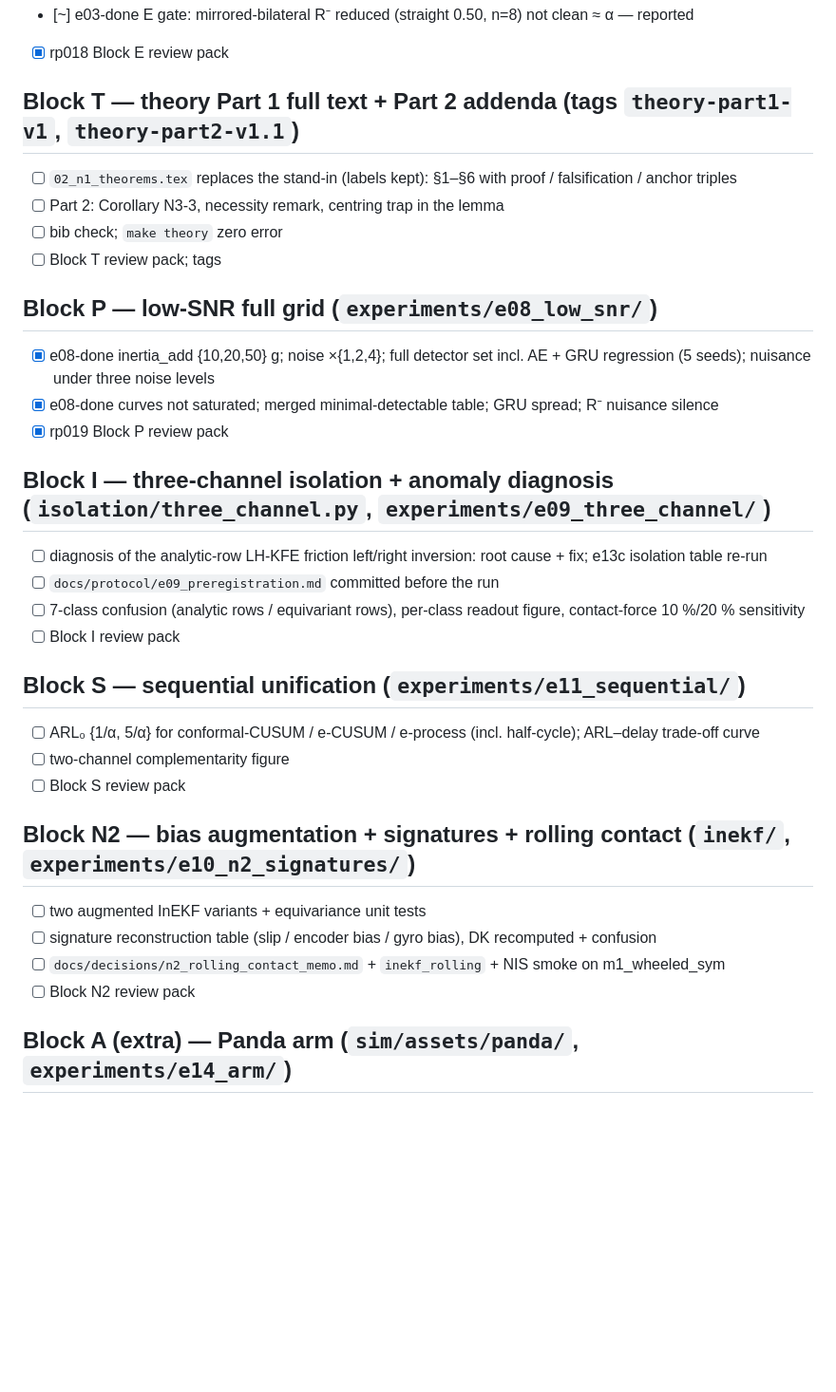
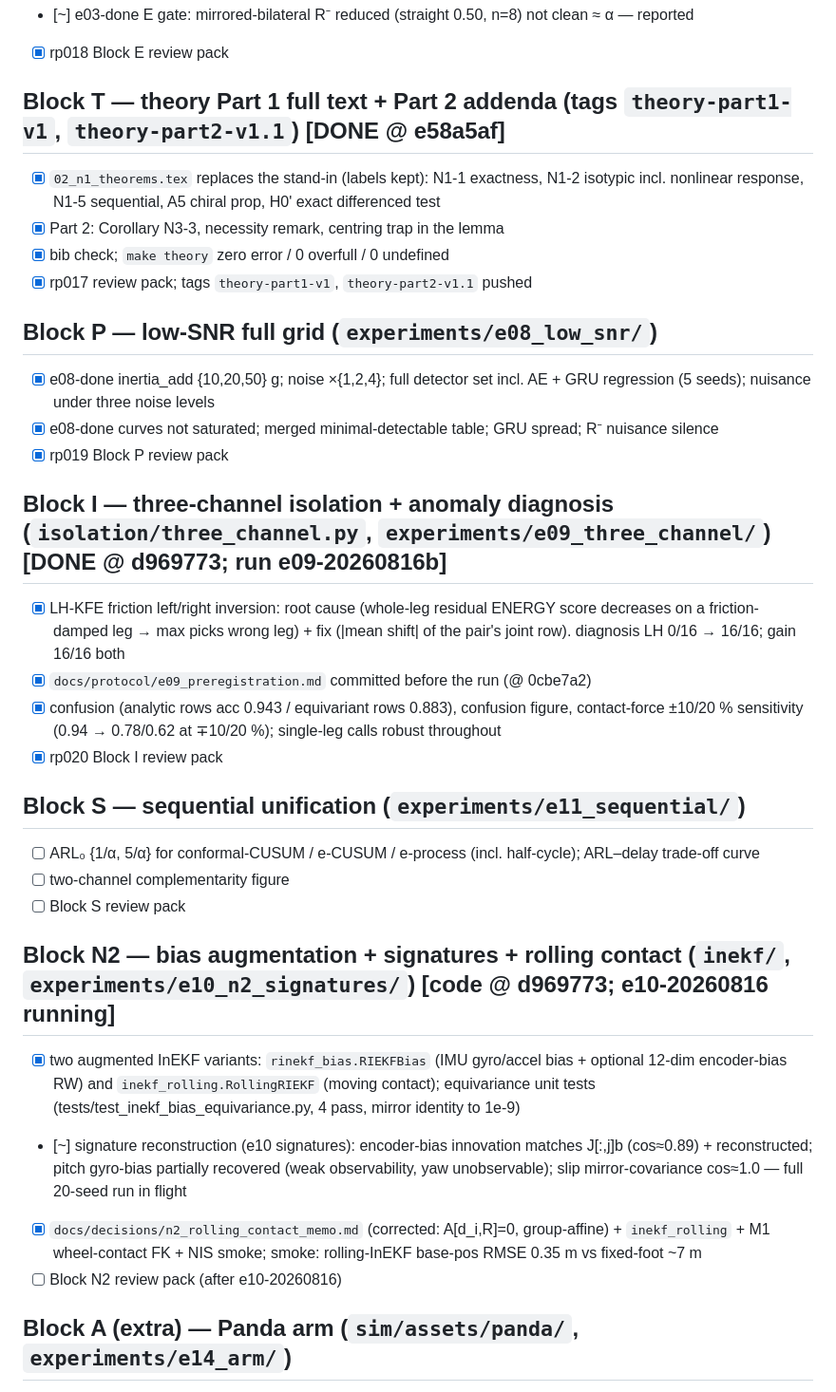
Before and after one commit to kaiwen123-yang/geofdi, a Markdown page: docs/sprints/sprint7_progress.md, the part around the change. Shown at 95% size. Drawn GitHub-style; blank space fills up the shorter version.

Commit message:
docs: sprint7 progress — Block I done (rp020), Block T corrected, N2 code landed

```diff
--- a/docs/sprints/sprint7_progress.md
+++ b/docs/sprints/sprint7_progress.md
@@ -44,33 +44,33 @@ Read this first in a new session; continue from the first unchecked item. Each i
 - [~] e03-done E gate: mirrored-bilateral R⁻ reduced (straight 0.50, n=8) not clean ≈ α — reported
 - [x] rp018 Block E review pack
 
-## Block T — theory Part 1 full text + Part 2 addenda (tags `theory-part1-v1`, `theory-part2-v1.1`)
-- [ ] `02_n1_theorems.tex` replaces the stand-in (labels kept): §1–§6 with proof / falsification / anchor triples
-- [ ] Part 2: Corollary N3-3, necessity remark, centring trap in the lemma
-- [ ] bib check; `make theory` zero error
-- [ ] Block T review pack; tags
+## Block T — theory Part 1 full text + Part 2 addenda (tags `theory-part1-v1`, `theory-part2-v1.1`)  [DONE @ e58a5af]
+- [x] `02_n1_theorems.tex` replaces the stand-in (labels kept): N1-1 exactness, N1-2 isotypic incl. nonlinear response, N1-5 sequential, A5 chiral prop, H0' exact differenced test
+- [x] Part 2: Corollary N3-3, necessity remark, centring trap in the lemma
+- [x] bib check; `make theory` zero error / 0 overfull / 0 undefined
+- [x] rp017 review pack; tags `theory-part1-v1`, `theory-part2-v1.1` pushed
 
 ## Block P — low-SNR full grid (`experiments/e08_low_snr/`)
 - [x] e08-done inertia_add {10,20,50} g; noise ×{1,2,4}; full detector set incl. AE + GRU regression (5 seeds); nuisance under three noise levels
 - [x] e08-done curves not saturated; merged minimal-detectable table; GRU spread; R⁻ nuisance silence
 - [x] rp019 Block P review pack
 
-## Block I — three-channel isolation + anomaly diagnosis (`isolation/three_channel.py`, `experiments/e09_three_channel/`)
-- [ ] diagnosis of the analytic-row LH-KFE friction left/right inversion: root cause + fix; e13c isolation table re-run
-- [ ] `docs/protocol/e09_preregistration.md` committed before the run
-- [ ] 7-class confusion (analytic rows / equivariant rows), per-class readout figure, contact-force 10 %/20 % sensitivity
-- [ ] Block I review pack
+## Block I — three-channel isolation + anomaly diagnosis (`isolation/three_channel.py`, `experiments/e09_three_channel/`)  [DONE @ d969773; run e09-20260816b]
+- [x] LH-KFE friction left/right inversion: root cause (whole-leg residual ENERGY score decreases on a friction-damped leg → max picks wrong leg) + fix (|mean shift| of the pair's joint row). diagnosis LH 0/16 → 16/16; gain 16/16 both
+- [x] `docs/protocol/e09_preregistration.md` committed before the run (@ 0cbe7a2)
+- [x] confusion (analytic rows acc 0.943 / equivariant rows 0.883), confusion figure, contact-force ±10/20 % sensitivity (0.94 → 0.78/0.62 at ∓10/20 %); single-leg calls robust throughout
+- [x] rp020 Block I review pack
 
 ## Block S — sequential unification (`experiments/e11_sequential/`)
 - [ ] ARL₀ {1/α, 5/α} for conformal-CUSUM / e-CUSUM / e-process (incl. half-cycle); ARL–delay trade-off curve
 - [ ] two-channel complementarity figure
 - [ ] Block S review pack
 
-## Block N2 — bias augmentation + signatures + rolling contact (`inekf/`, `experiments/e10_n2_signatures/`)
-- [ ] two augmented InEKF variants + equivariance unit tests
-- [ ] signature reconstruction table (slip / encoder bias / gyro bias), DK recomputed + confusion
-- [ ] `docs/decisions/n2_rolling_contact_memo.md` + `inekf_rolling` + NIS smoke on m1_wheeled_sym
-- [ ] Block N2 review pack
+## Block N2 — bias augmentation + signatures + rolling contact (`inekf/`, `experiments/e10_n2_signatures/`)  [code @ d969773; e10-20260816 running]
+- [x] two augmented InEKF variants: `rinekf_bias.RIEKFBias` (IMU gyro/accel bias + optional 12-dim encoder-bias RW) and `inekf_rolling.RollingRIEKF` (moving contact); equivariance unit tests (tests/test_inekf_bias_equivariance.py, 4 pass, mirror identity to 1e-9)
+- [~] signature reconstruction (e10 signatures): encoder-bias innovation matches J[:,j]b (cos≈0.89) + reconstructed; pitch gyro-bias partially recovered (weak observability, yaw unobservable); slip mirror-covariance cos≈1.0 — full 20-seed run in flight
+- [x] `docs/decisions/n2_rolling_contact_memo.md` (corrected: A[d_i,R]=0, group-affine) + `inekf_rolling` + M1 wheel-contact FK + NIS smoke; smoke: rolling-InEKF base-pos RMSE 0.35 m vs fixed-foot ~7 m
+- [ ] Block N2 review pack (after e10-20260816)
 
 ## Block A (extra) — Panda arm (`sim/assets/panda/`, `experiments/e14_arm/`)
 - [ ] Panda world; residual + DK table; side-by-side with the welded leg
```
